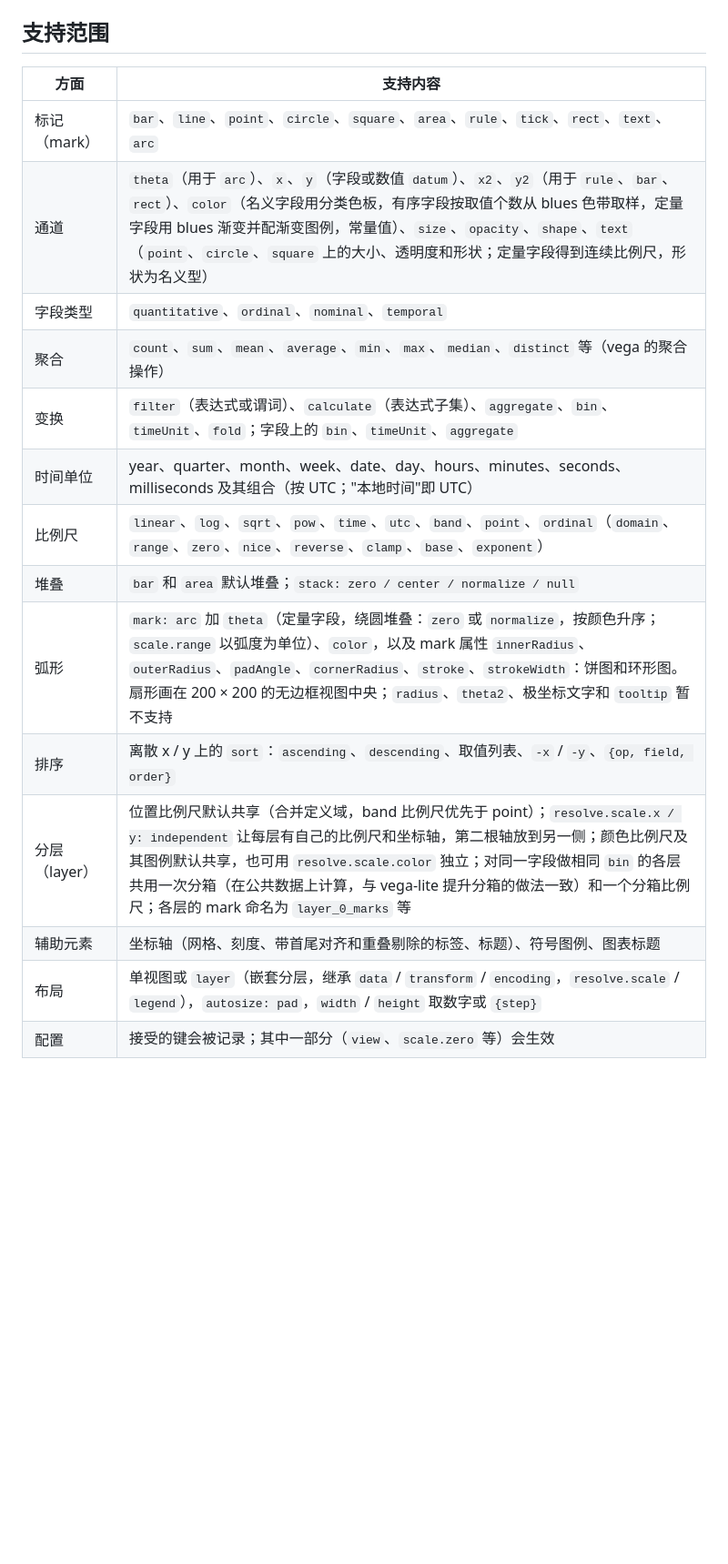
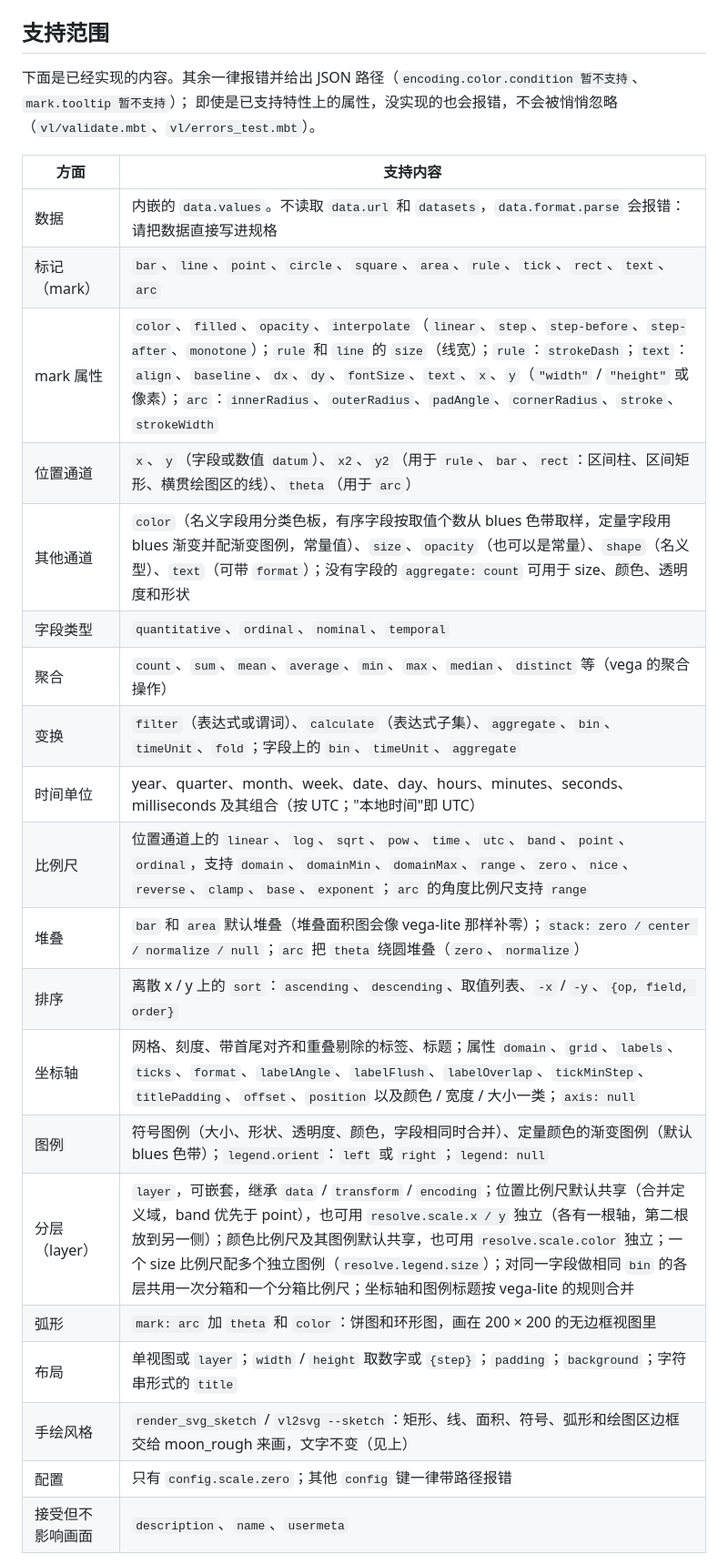
Before and after one commit to sayoi7799/moon_vegalite, a Markdown page: README.zh.md, the part around one of its changes. Shown at 91% size. GitHub-like rendering; blank space fills up the shorter version.

```diff
--- a/README.zh.md
+++ b/README.zh.md
@@ -178,20 +178,29 @@ node scripts/build_site.mjs && node scripts/serve_site.mjs     # http://localhos
 
 ## 支持范围
 
+下面是已经实现的内容。其余一律报错并给出 JSON 路径（`encoding.color.condition 暂不支持`、`mark.tooltip 暂不支持`）；
+即使是已支持特性上的属性，没实现的也会报错，不会被悄悄忽略（`vl/validate.mbt`、`vl/errors_test.mbt`）。
+
 | 方面 | 支持内容 |
 | --- | --- |
+| 数据 | 内嵌的 `data.values`。不读取 `data.url` 和 `datasets`，`data.format.parse` 会报错：请把数据直接写进规格 |
 | 标记（mark） | `bar`、`line`、`point`、`circle`、`square`、`area`、`rule`、`tick`、`rect`、`text`、`arc` |
-| 通道 | `theta`（用于 `arc`）、`x`、`y`（字段或数值 `datum`）、`x2`、`y2`（用于 `rule`、`bar`、`rect`）、`color`（名义字段用分类色板，有序字段按取值个数从 blues 色带取样，定量字段用 blues 渐变并配渐变图例，常量值）、`size`、`opacity`、`shape`、`text`（`point`、`circle`、`square` 上的大小、透明度和形状；定量字段得到连续比例尺，形状为名义型） |
+| mark 属性 | `color`、`filled`、`opacity`、`interpolate`（`linear`、`step`、`step-before`、`step-after`、`monotone`）；`rule` 和 `line` 的 `size`（线宽）；`rule`：`strokeDash`；`text`：`align`、`baseline`、`dx`、`dy`、`fontSize`、`text`、`x`、`y`（`"width"` / `"height"` 或像素）；`arc`：`innerRadius`、`outerRadius`、`padAngle`、`cornerRadius`、`stroke`、`strokeWidth` |
+| 位置通道 | `x`、`y`（字段或数值 `datum`）、`x2`、`y2`（用于 `rule`、`bar`、`rect`：区间柱、区间矩形、横贯绘图区的线）、`theta`（用于 `arc`） |
+| 其他通道 | `color`（名义字段用分类色板，有序字段按取值个数从 blues 色带取样，定量字段用 blues 渐变并配渐变图例，常量值）、`size`、`opacity`（也可以是常量）、`shape`（名义型）、`text`（可带 `format`）；没有字段的 `aggregate: count` 可用于 size、颜色、透明度和形状 |
 | 字段类型 | `quantitative`、`ordinal`、`nominal`、`temporal` |
 | 聚合 | `count`、`sum`、`mean`、`average`、`min`、`max`、`median`、`distinct` 等（vega 的聚合操作） |
 | 变换 | `filter`（表达式或谓词）、`calculate`（表达式子集）、`aggregate`、`bin`、`timeUnit`、`fold`；字段上的 `bin`、`timeUnit`、`aggregate` |
 | 时间单位 | year、quarter、month、week、date、day、hours、minutes、seconds、milliseconds 及其组合（按 UTC；"本地时间"即 UTC） |
-| 比例尺 | `linear`、`log`、`sqrt`、`pow`、`time`、`utc`、`band`、`point`、`ordinal`（`domain`、`range`、`zero`、`nice`、`reverse`、`clamp`、`base`、`exponent`） |
-| 堆叠 | `bar` 和 `area` 默认堆叠；`stack: zero / center / normalize / null` |
-| 弧形 | `mark: arc` 加 `theta`（定量字段，绕圆堆叠：`zero` 或 `normalize`，按颜色升序；`scale.range` 以弧度为单位）、`color`，以及 mark 属性 `innerRadius`、`outerRadius`、`padAngle`、`cornerRadius`、`stroke`、`strokeWidth`：饼图和环形图。扇形画在 200 × 200 的无边框视图中央；`radius`、`theta2`、极坐标文字和 `tooltip` 暂不支持 |
+| 比例尺 | 位置通道上的 `linear`、`log`、`sqrt`、`pow`、`time`、`utc`、`band`、`point`、`ordinal`，支持 `domain`、`domainMin`、`domainMax`、`range`、`zero`、`nice`、`reverse`、`clamp`、`base`、`exponent`；`arc` 的角度比例尺支持 `range` |
+| 堆叠 | `bar` 和 `area` 默认堆叠（堆叠面积图会像 vega-lite 那样补零）；`stack: zero / center / normalize / null`；`arc` 把 `theta` 绕圆堆叠（`zero`、`normalize`） |
 | 排序 | 离散 x / y 上的 `sort`：`ascending`、`descending`、取值列表、`-x` / `-y`、`{op, field, order}` |
-| 分层（layer） | 位置比例尺默认共享（合并定义域，band 比例尺优先于 point）；`resolve.scale.x / y: independent` 让每层有自己的比例尺和坐标轴，第二根轴放到另一侧；颜色比例尺及其图例默认共享，也可用 `resolve.scale.color` 独立；对同一字段做相同 `bin` 的各层共用一次分箱（在公共数据上计算，与 vega-lite 提升分箱的做法一致）和一个分箱比例尺；各层的 mark 命名为 `layer_0_marks` 等 |
-| 辅助元素 | 坐标轴（网格、刻度、带首尾对齐和重叠剔除的标签、标题）、符号图例、图表标题 |
-| 布局 | 单视图或 `layer`（嵌套分层，继承 `data` / `transform` / `encoding`，`resolve.scale` / `legend`），`autosize: pad`，`width` / `height` 取数字或 `{step}` |
-| 配置 | 接受的键会被记录；其中一部分（`view`、`scale.zero` 等）会生效 |
+| 坐标轴 | 网格、刻度、带首尾对齐和重叠剔除的标签、标题；属性 `domain`、`grid`、`labels`、`ticks`、`format`、`labelAngle`、`labelFlush`、`labelOverlap`、`tickMinStep`、`titlePadding`、`offset`、`position` 以及颜色 / 宽度 / 大小一类；`axis: null` |
+| 图例 | 符号图例（大小、形状、透明度、颜色，字段相同时合并）、定量颜色的渐变图例（默认 blues 色带）；`legend.orient`：`left` 或 `right`；`legend: null` |
+| 分层（layer） | `layer`，可嵌套，继承 `data` / `transform` / `encoding`；位置比例尺默认共享（合并定义域，band 优先于 point），也可用 `resolve.scale.x / y` 独立（各有一根轴，第二根放到另一侧）；颜色比例尺及其图例默认共享，也可用 `resolve.scale.color` 独立；一个 size 比例尺配多个独立图例（`resolve.legend.size`）；对同一字段做相同 `bin` 的各层共用一次分箱和一个分箱比例尺；坐标轴和图例标题按 vega-lite 的规则合并 |
+| 弧形 | `mark: arc` 加 `theta` 和 `color`：饼图和环形图，画在 200 × 200 的无边框视图里 |
+| 布局 | 单视图或 `layer`；`width` / `height` 取数字或 `{step}`；`padding`；`background`；字符串形式的 `title` |
+| 手绘风格 | `render_svg_sketch` / `vl2svg --sketch`：矩形、线、面积、符号、弧形和绘图区边框交给 moon_rough 来画，文字不变（见上） |
+| 配置 | 只有 `config.scale.zero`；其他 `config` 键一律带路径报错 |
+| 接受但不影响画面 | `description`、`name`、`usermeta` |
 
```
Also changed, not shown: other parts of README.zh.md (+5 -6 lines), README.md (+25 -15 lines).
